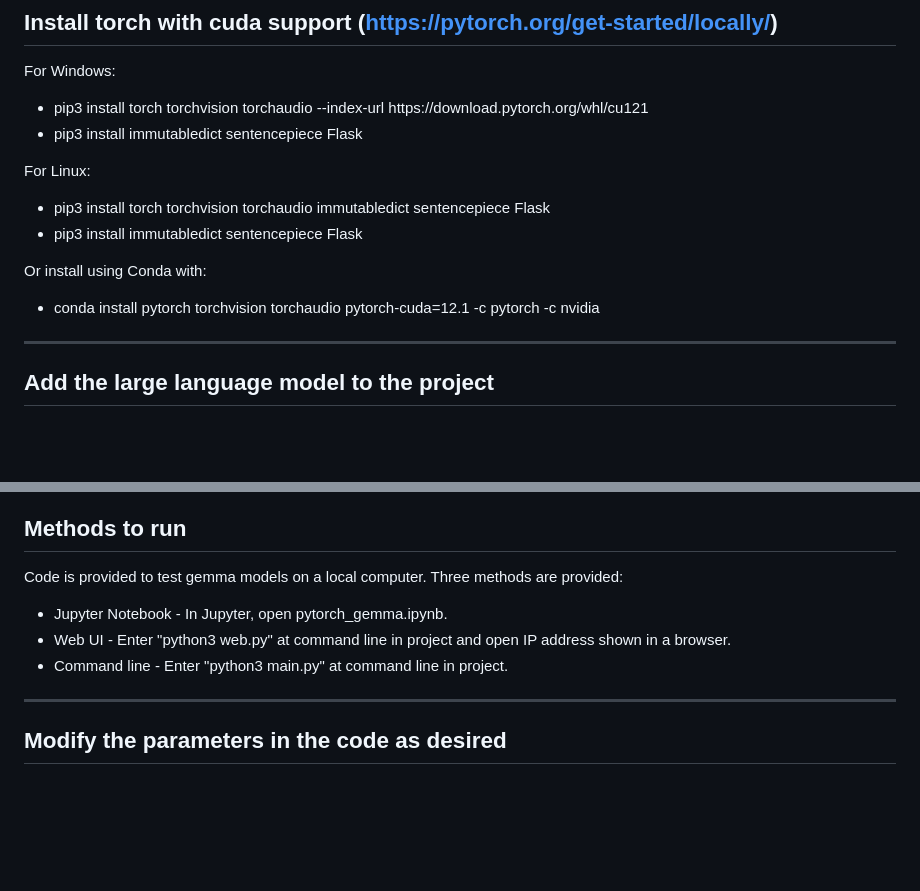
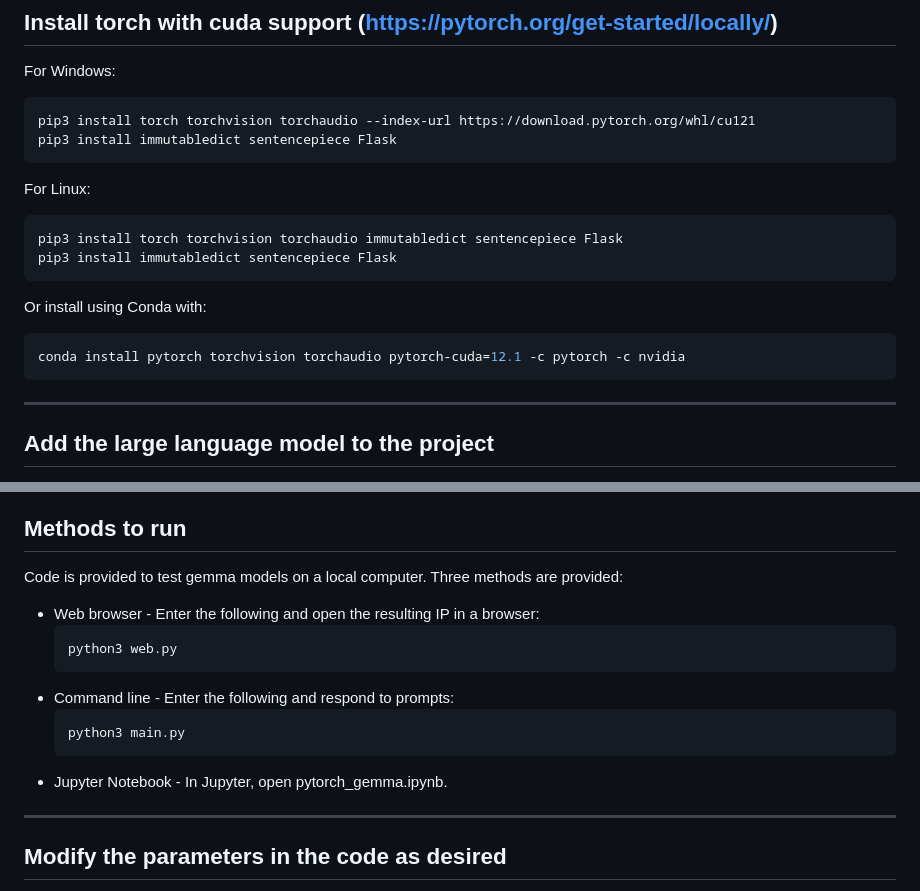
Before and after one commit to ptim-miller/gemma_web, a Markdown page: README.md, 2 parts joined by grey strips. Drawn GitHub-style; blank space fills up the shorter version.

````diff
--- a/README.md
+++ b/README.md
@@ -24,15 +24,21 @@ limitations under the License.*</sub>
 
 ## Install torch with cuda support (https://pytorch.org/get-started/locally/)
 For Windows:
-+ pip3 install torch torchvision torchaudio --index-url https[]()://download.pytorch.org/whl/cu121
-+ pip3 install immutabledict sentencepiece Flask
+   ```bash
+   pip3 install torch torchvision torchaudio --index-url https://download.pytorch.org/whl/cu121
+   pip3 install immutabledict sentencepiece Flask
+   ```
 
 For Linux:
-+ pip3 install torch torchvision torchaudio immutabledict sentencepiece Flask
-+ pip3 install immutabledict sentencepiece Flask
+   ```bash
+   pip3 install torch torchvision torchaudio immutabledict sentencepiece Flask
+   pip3 install immutabledict sentencepiece Flask
+   ```
 
 Or install using Conda with:
-+ conda install pytorch torchvision torchaudio pytorch-cuda=12.1 -c pytorch -c nvidia
+   ```bash
+   conda install pytorch torchvision torchaudio pytorch-cuda=12.1 -c pytorch -c nvidia
+   ```
 
 ***
 ## Add the large language model to the project
@@ -55,9 +61,16 @@ Or install using Conda with:
 ## Methods to run
 Code is provided to test gemma models on a local computer. Three methods are provided:
 
++ Web browser - Enter the following and open the resulting IP in a browser:
+   ```bash
+   python3 web.py
+   ```
++ Command line - Enter the following and respond to prompts:
+   ```bash
+   python3 main.py
+   ```
 + Jupyter Notebook - In Jupyter, open pytorch_gemma.ipynb.
-+ Web UI - Enter "python3 web.py" at command line in project and open IP address shown in a browser.
-+ Command line - Enter "python3 main.py" at command line in project.
+
 
 ***
 ## Modify the parameters in the code as desired
````
